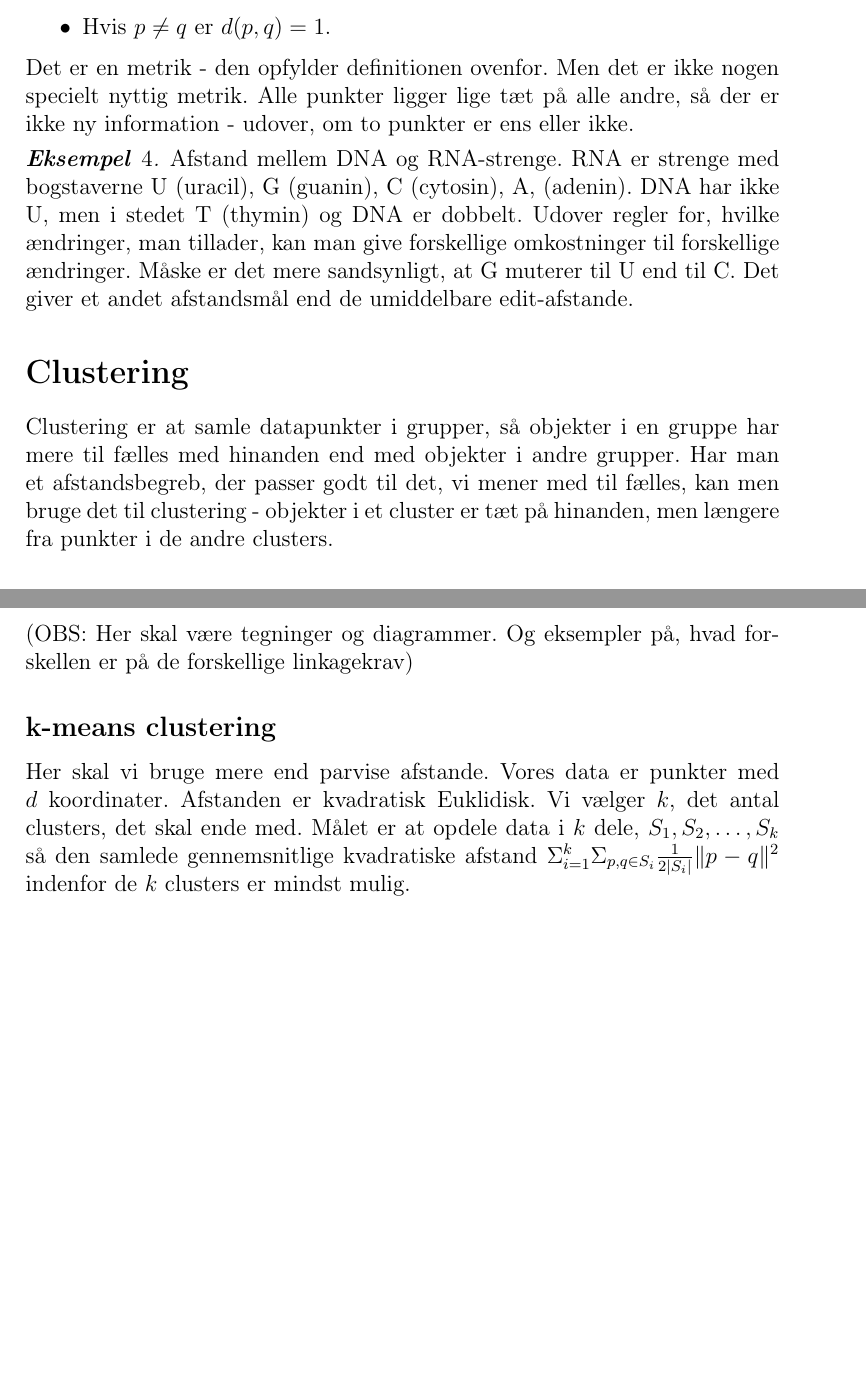
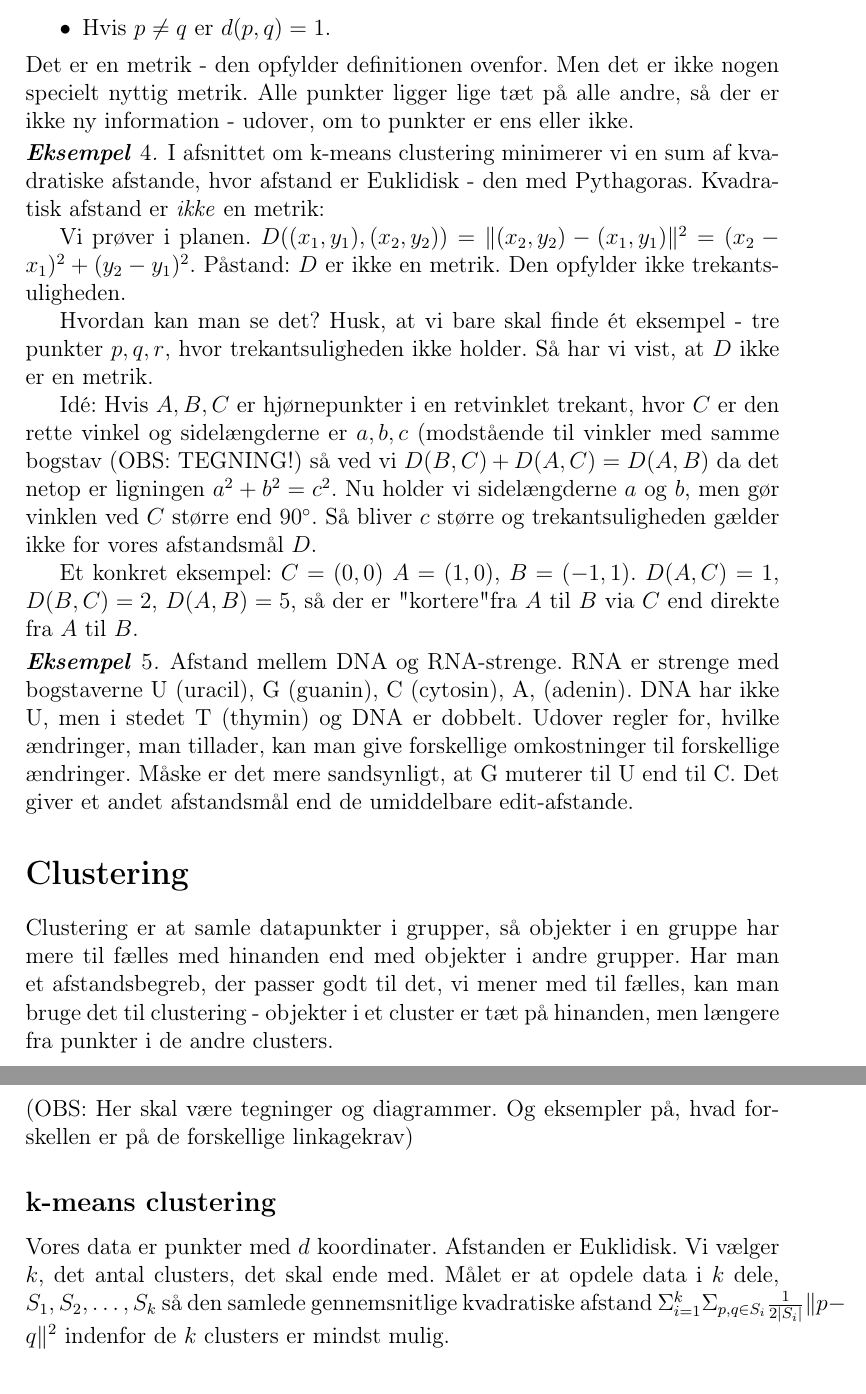
Before and after one commit to aalborg-intelligence/Metrikker-og-afstand, a LaTeX document (afstand.tex): two parts of pages 4 and 5 of 7, joined at a grey line, cut so that both start at the same text, the shorter picture padded with empty space. Compiled offline with pdfLaTeX.

Commit message:
Update afstand.tex

```diff
--- a/afstand.tex
+++ b/afstand.tex
@@ -87,12 +87,23 @@ Den diskrete metrik: På en mængde $M$ er funktionen $d$ givet ved.
 \end{itemize}
 Det er en metrik - den opfylder definitionen ovenfor. Men det er ikke nogen specielt nyttig metrik. Alle punkter ligger lige tæt på alle andre, så der er ikke ny information - udover, om  to punkter er ens eller ikke.
 \end{Eksempel}
+\begin{Eksempel} I afsnittet om k-means clustering minimerer vi en sum af kvadratiske afstande, hvor afstand er Euklidisk - den med Pythagoras. Kvadratisk afstand er \emph{ikke} en metrik:
+
+Vi prøver i planen. $D((x_1,y_1),(x_2,y_2))=\|(x_2,y_2)-(x_1,y_1)\|^2=(x_2-x_1)^2+(y_2-y_1)^2$. Påstand: $D$ er ikke en metrik. Den opfylder ikke trekantsuligheden.
+
+Hvordan kan man se det? Husk, at vi bare skal finde ét eksempel - tre punkter $p,q,r$, hvor trekantsuligheden ikke holder. Så har vi vist, at $D$ ikke er en metrik.
+
+Idé: Hvis $A,B,C$ er hjørnepunkter i en retvinklet trekant, hvor $C$ er den rette vinkel og sidelængderne er $a,b,c$ (modstående til vinkler med samme bogstav (OBS: TEGNING!)
+så ved vi $D(B,C)+D(A,C)=D(A,B)$ da det netop er ligningen $a^2+b^2=c^2$. Nu holder vi sidelængderne $a$ og $b$, men gør vinklen ved $C$ større end $90^\circ$. Så bliver $c$ større og trekantsuligheden gælder ikke for vores afstandsmål $D$.
+
+Et konkret eksempel: $C=(0,0)$ $A=(1,0)$, $B=(-1,1)$. $D(A,C)=1$, $D(B,C)=2$, $D(A,B)=5$, så der er "kortere" fra $A$ til $B$ via $C$ end direkte fra $A$ til $B$.
+\end{Eksempel}
 \begin{Eksempel} Afstand mellem DNA og RNA-strenge. RNA er strenge med bogstaverne U (uracil), G (guanin), C (cytosin), A, (adenin). DNA har ikke U, men i stedet T (thymin) og DNA er dobbelt.
  Udover regler for, hvilke ændringer, man tillader, kan man give forskellige omkostninger til forskellige ændringer. Måske er det mere sandsynligt, at G muterer til U  end til C. Det giver et andet afstandsmål end de umiddelbare edit-afstande.
 \end{Eksempel}
 \section*{Clustering}
 
-Clustering er at samle datapunkter i grupper, så objekter i en gruppe har mere til fælles med hinanden end med objekter i andre grupper. Har man et afstandsbegreb, der passer godt til det, vi mener med til fælles, kan men bruge det til clustering - objekter i et cluster er tæt på hinanden, men længere fra punkter i de andre clusters.
+Clustering er at samle datapunkter i grupper, så objekter i en gruppe har mere til fælles med hinanden end med objekter i andre grupper. Har man et afstandsbegreb, der passer godt til det, vi mener med til fælles, kan man bruge det til clustering - objekter i et cluster er tæt på hinanden, men længere fra punkter i de andre clusters.
 \subsection*{Hierarkisk clustering}
 Her kender vi alle parvise afstande. Og ikke andet.
 
@@ -104,7 +115,9 @@ Udfra den information laver vi et dendogram, hvor i første omgang par af datapu
 \end{itemize}
 (OBS: Her skal være tegninger og diagrammer. Og eksempler på, hvad forskellen er på de forskellige linkagekrav)
 \subsection*{k-means clustering}
-Her skal vi bruge mere end parvise afstande. Vores data er punkter med $d$ koordinater. Afstanden er kvadratisk Euklidisk. Vi vælger $k$, det antal clusters, det skal ende med. Målet er at opdele data i $k$ dele, $S_1, S_2,\ldots , S_k$ så den samlede gennemsnitlige kvadratiske afstand $\Sigma_{i=1}^{k}\Sigma_{p,q\in S_i}\frac{1}{2|S_i|}\|p-q\|^2$ indenfor de $k$ clusters er mindst mulig.
+ Vores data er punkter med $d$ koordinater. Afstanden er Euklidisk. Vi vælger $k$, det antal clusters, det skal ende med. Målet er at opdele data i $k$ dele, $S_1, S_2,\ldots , S_k$ så den samlede gennemsnitlige kvadratiske afstand $\Sigma_{i=1}^{k}\Sigma_{p,q\in S_i}\frac{1}{2|S_i|}\|p-q\|^2$ indenfor de $k$ clusters er mindst mulig.
+
+
 
 
 
```
